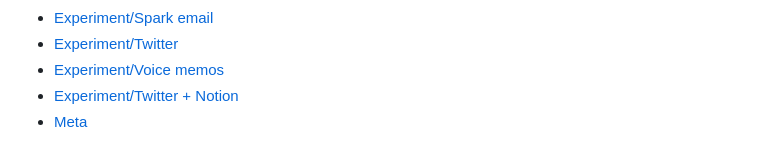
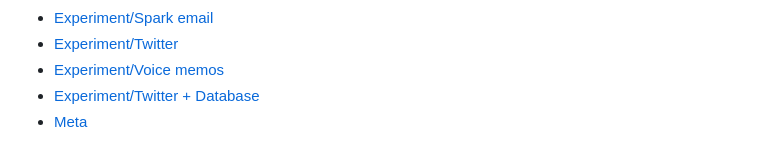
Before and after one commit to PTPells/pingpractice, a Markdown page: SUMMARY.md, the part around the change. Rendered like a GitHub page.

```diff
--- a/SUMMARY.md
+++ b/SUMMARY.md
@@ -15,5 +15,5 @@
 * [Experiment/Spark email](experiment-spark-email.md)
 * [Experiment/Twitter](experiment-twitter.md)
 * [Experiment/Voice memos](experiment-voice-memos.md)
-* [Experiment/Twitter + Notion](experiment-twitter-+-notion.md)
+* [Experiment/Twitter + Database](experiment-twitter-+-database.md)
 * [Meta](meta.md)
```
Also changed, not shown: experiment-twitter-+-database.md (renamed from experiment-twitter-+-notion.md, +15 -1 lines), .gitbook/assets/Ping database dashboard.png (added).
